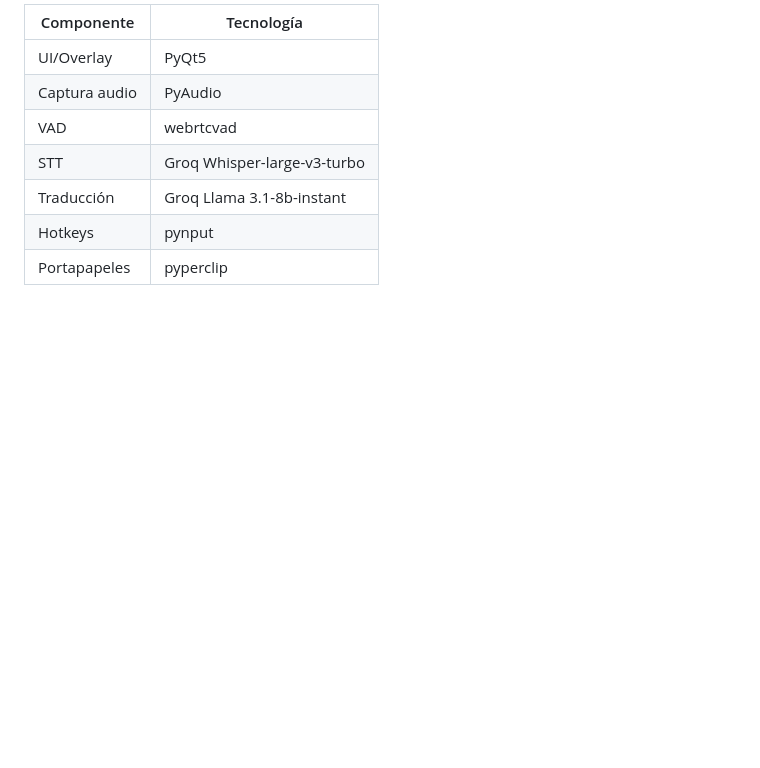
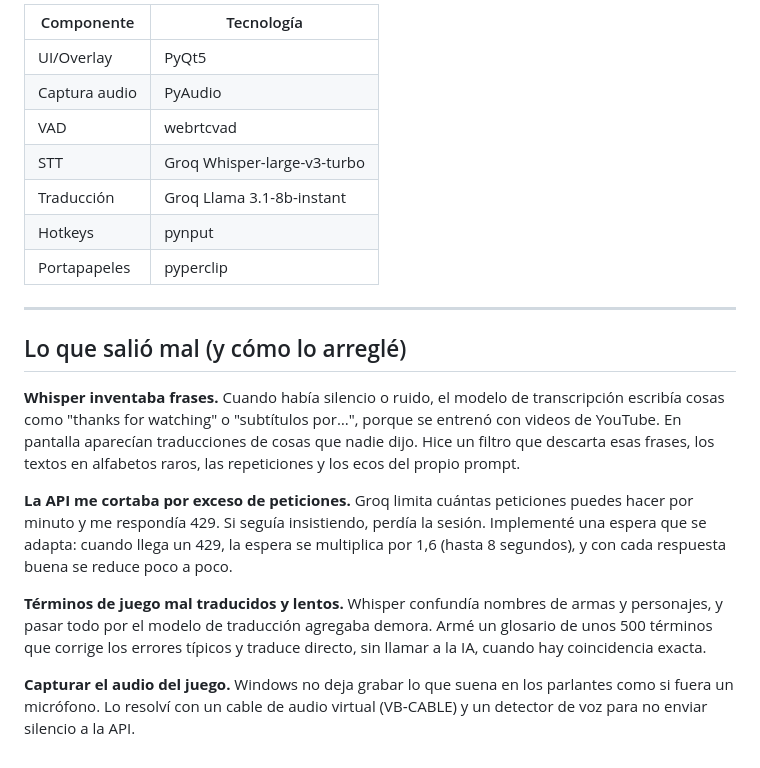
Before and after one commit to Pato214151/pengos, a Markdown page: README.md, the part around the change. Drawn GitHub-style; blank space fills up the shorter version.

Commit message:
docs: lo que salió mal y cómo lo arreglé

```diff
--- a/README.md
+++ b/README.md
@@ -212,3 +212,19 @@ python tests/test_prompts.py         # Validación de prompts
 | Traducción | Groq Llama 3.1-8b-instant |
 | Hotkeys | pynput |
 | Portapapeles | pyperclip |
+
+---
+
+## Lo que salió mal (y cómo lo arreglé)
+
+**Whisper inventaba frases.**
+Cuando había silencio o ruido, el modelo de transcripción escribía cosas como "thanks for watching" o "subtítulos por…", porque se entrenó con videos de YouTube. En pantalla aparecían traducciones de cosas que nadie dijo. Hice un filtro que descarta esas frases, los textos en alfabetos raros, las repeticiones y los ecos del propio prompt.
+
+**La API me cortaba por exceso de peticiones.**
+Groq limita cuántas peticiones puedes hacer por minuto y me respondía 429. Si seguía insistiendo, perdía la sesión. Implementé una espera que se adapta: cuando llega un 429, la espera se multiplica por 1,6 (hasta 8 segundos), y con cada respuesta buena se reduce poco a poco.
+
+**Términos de juego mal traducidos y lentos.**
+Whisper confundía nombres de armas y personajes, y pasar todo por el modelo de traducción agregaba demora. Armé un glosario de unos 500 términos que corrige los errores típicos y traduce directo, sin llamar a la IA, cuando hay coincidencia exacta.
+
+**Capturar el audio del juego.**
+Windows no deja grabar lo que suena en los parlantes como si fuera un micrófono. Lo resolví con un cable de audio virtual (VB‑CABLE) y un detector de voz para no enviar silencio a la API.
```
